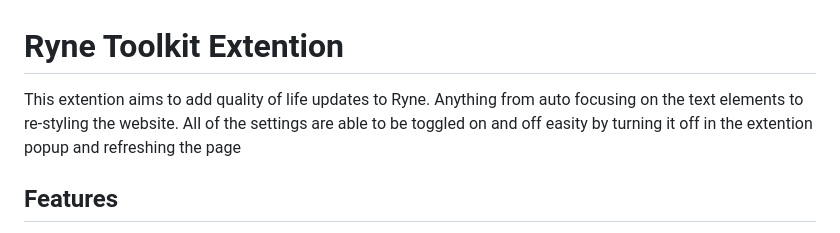
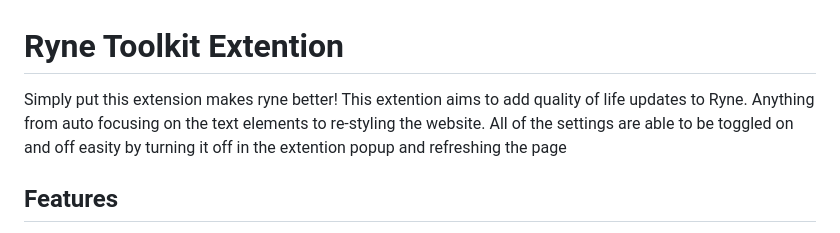
Before and after one commit to BENNNZO/ryne-delete-all-extention, a Markdown page: README.md, the part around the change. Rendered like a GitHub page.

```diff
--- a/README.md
+++ b/README.md
@@ -1,5 +1,5 @@
 # Ryne Toolkit Extention
-This extention aims to add quality of life updates to Ryne. Anything from auto focusing on the text elements to re-styling the website. All of the settings are able to be toggled on and off easity by turning it off in the extention popup and refreshing the page
+Simply put this extension makes ryne better! This extention aims to add quality of life updates to Ryne. Anything from auto focusing on the text elements to re-styling the website. All of the settings are able to be toggled on and off easity by turning it off in the extention popup and refreshing the page
 
 ## Features
 - Auto place your cursor in the text area (works on both chat and humanizer pages)
```
